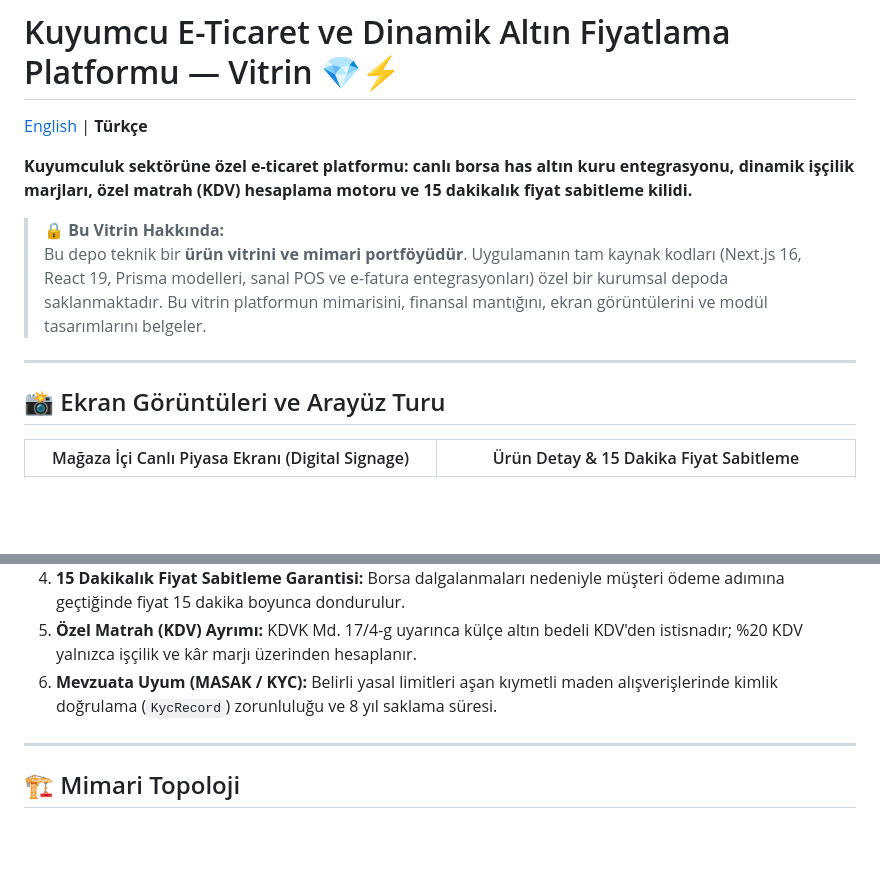
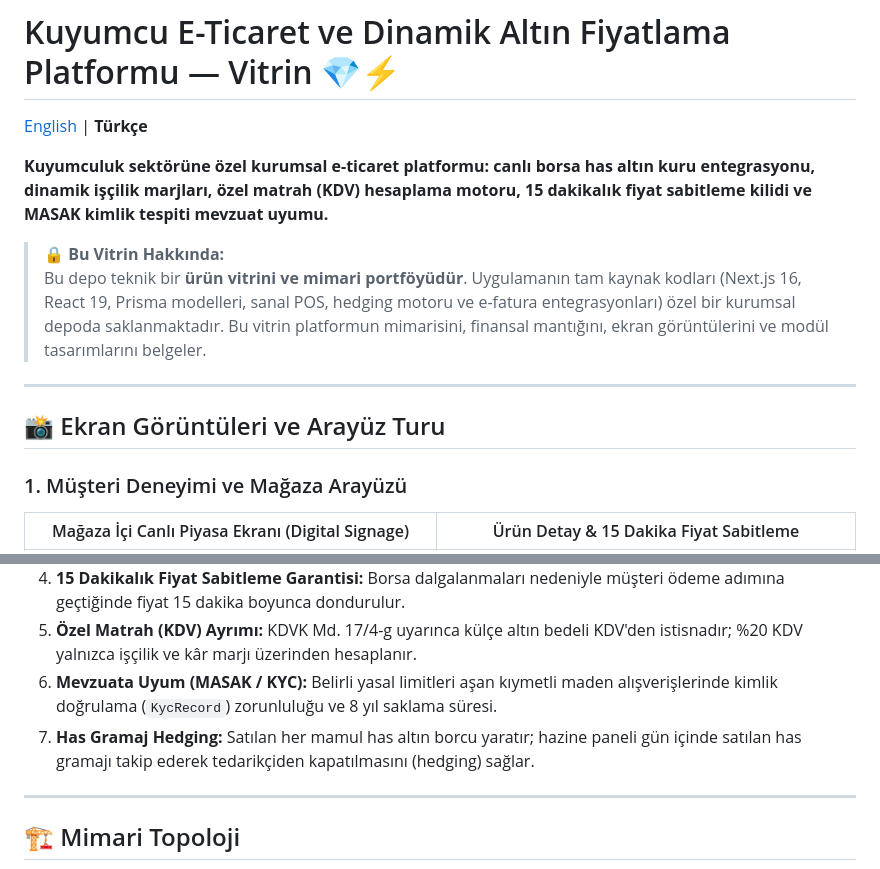
Before and after one commit to CeyhunOzcorapsiz/kuyumcu-showcase, a Markdown page: README.tr.md, 2 parts joined by grey strips. GitHub-like rendering; blank space fills up the shorter version.

```diff
--- a/README.tr.md
+++ b/README.tr.md
@@ -2,15 +2,17 @@
 
 [English](README.md) | **Türkçe**
 
-**Kuyumculuk sektörüne özel e-ticaret platformu: canlı borsa has altın kuru entegrasyonu, dinamik işçilik marjları, özel matrah (KDV) hesaplama motoru ve 15 dakikalık fiyat sabitleme kilidi.**
+**Kuyumculuk sektörüne özel kurumsal e-ticaret platformu: canlı borsa has altın kuru entegrasyonu, dinamik işçilik marjları, özel matrah (KDV) hesaplama motoru, 15 dakikalık fiyat sabitleme kilidi ve MASAK kimlik tespiti mevzuat uyumu.**
 
 > 🔒 **Bu Vitrin Hakkında:**
-> Bu depo teknik bir **ürün vitrini ve mimari portföyüdür**. Uygulamanın tam kaynak kodları (Next.js 16, React 19, Prisma modelleri, sanal POS ve e-fatura entegrasyonları) özel bir kurumsal depoda saklanmaktadır. Bu vitrin platformun mimarisini, finansal mantığını, ekran görüntülerini ve modül tasarımlarını belgeler.
+> Bu depo teknik bir **ürün vitrini ve mimari portföyüdür**. Uygulamanın tam kaynak kodları (Next.js 16, React 19, Prisma modelleri, sanal POS, hedging motoru ve e-fatura entegrasyonları) özel bir kurumsal depoda saklanmaktadır. Bu vitrin platformun mimarisini, finansal mantığını, ekran görüntülerini ve modül tasarımlarını belgeler.
 
 ---
 
 ## 📸 Ekran Görüntüleri ve Arayüz Turu
 
+### 1. Müşteri Deneyimi ve Mağaza Arayüzü
+
 | Mağaza İçi Canlı Piyasa Ekranı (Digital Signage) | Ürün Detay & 15 Dakika Fiyat Sabitleme |
 |:---:|:---:|
 | ![Canlı Piyasa Ekranı](docs/screenshots/01-canli-piyasa.png) | ![Ürün Detayı ve Fiyat Kilidi](docs/screenshots/02-urun-detay-fiyat-kilidi.png) |
@@ -28,6 +42,7 @@ Standart e-ticaret altyapıları, altın ve mücevherat sektörünün dinamik pi
 4. **15 Dakikalık Fiyat Sabitleme Garantisi:** Borsa dalgalanmaları nedeniyle müşteri ödeme adımına geçtiğinde fiyat 15 dakika boyunca dondurulur.
 5. **Özel Matrah (KDV) Ayrımı:** KDVK Md. 17/4-g uyarınca külçe altın bedeli KDV'den istisnadır; %20 KDV yalnızca işçilik ve kâr marjı üzerinden hesaplanır.
 6. **Mevzuata Uyum (MASAK / KYC):** Belirli yasal limitleri aşan kıymetli maden alışverişlerinde kimlik doğrulama (`KycRecord`) zorunluluğu ve 8 yıl saklama süresi.
+7. **Has Gramaj Hedging:** Satılan her mamul has altın borcu yaratır; hazine paneli gün içinde satılan has gramajı takip ederek tedarikçiden kapatılmasını (hedging) sağlar.
 
 ---
 
```
Also changed, not shown: other parts of README.tr.md (+19 -2 lines), README.md (+24 -4 lines), docs/screenshots/03-sepet-fiyat-sabitleme.png (added), docs/screenshots/04-has-altin-pozisyonu.png (added), docs/screenshots/05-masak-kyc-denetim.png (added).
